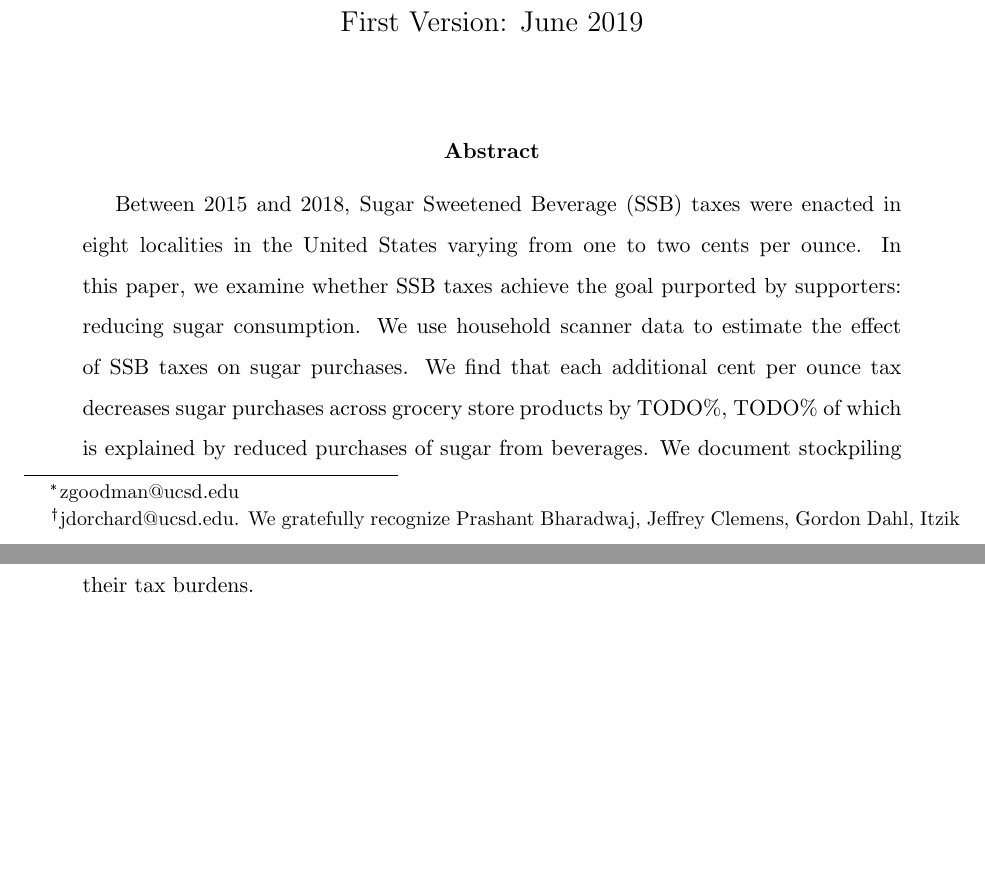
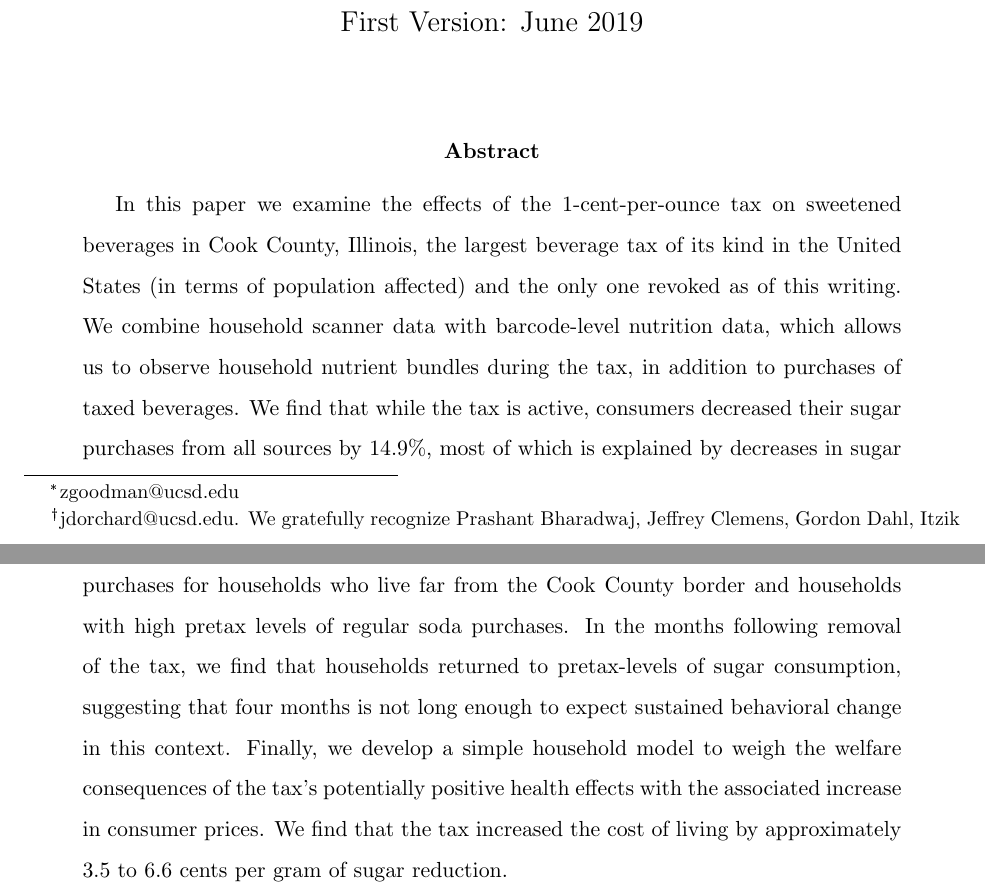
Before and after one commit to zagoodman/ssb_taxes, a LaTeX paper (tex/paper/ssb_tax.tex): two parts of pages 1 and 2 of 64, joined at a grey line, cut so that both start at the same text, the shorter picture padded with empty space. The pictures show the PDF file tex/paper/ssb_tax.pdf that the author committed with the source.

Commit message:
Abstract updates
Co-authored-by: jakesurf <orchard.jake@gmail.com>

```diff
--- a/tex/paper/ssb_tax.tex
+++ b/tex/paper/ssb_tax.tex
@@ -74,7 +74,7 @@ First Version: June 2019}
 \maketitle
 
 \begin{abstract}
-Between 2015 and 2018, Sugar Sweetened Beverage (SSB) taxes were enacted in eight localities in the United States varying from one to two cents per ounce. In this paper, we examine whether SSB taxes achieve the goal purported by supporters: reducing sugar consumption. We use household scanner data to estimate the effect of SSB taxes on sugar purchases. We find that each additional cent per ounce tax decreases sugar purchases across grocery store products by TODO\%, TODO\% of which is explained by reduced purchases of sugar from beverages. We document stockpiling behavior and cross-border shopping as two mechanisms consumers employ to reduce their tax burdens.
+In this paper we examine the effects of the 1-cent-per-ounce tax on sweetened beverages in Cook County, Illinois, the largest beverage tax of its kind in the United States (in terms of population affected) and the only one revoked as of this writing. We combine household scanner data with barcode-level nutrition data, which allows us to observe household nutrient bundles during the tax, in addition to purchases of taxed beverages. We find that while the tax is active, consumers decreased their sugar purchases from all sources by 14.9\%, most of which is explained by decreases in sugar from regular soda and fruit drinks. We document significantly larger decreases in sugar purchases for households who live far from the Cook County border and households with high pretax levels of regular soda purchases. In the months following removal of the tax, we find that households returned to pretax-levels of sugar consumption, suggesting that four months is not long enough to expect sustained behavioral change in this context. Finally, we develop a simple household model to weigh the welfare consequences of the tax's potentially positive health effects with the associated increase in consumer prices. We find that the tax increased the cost of living by approximately 3.5 to 6.6 cents per gram of sugar reduction.
 \end{abstract}
 
 \pagebreak
```
Also changed, not shown: tex/paper/ssb_tax.pdf, tex/paper/ssb_tax.tex (2 more changed lines).
